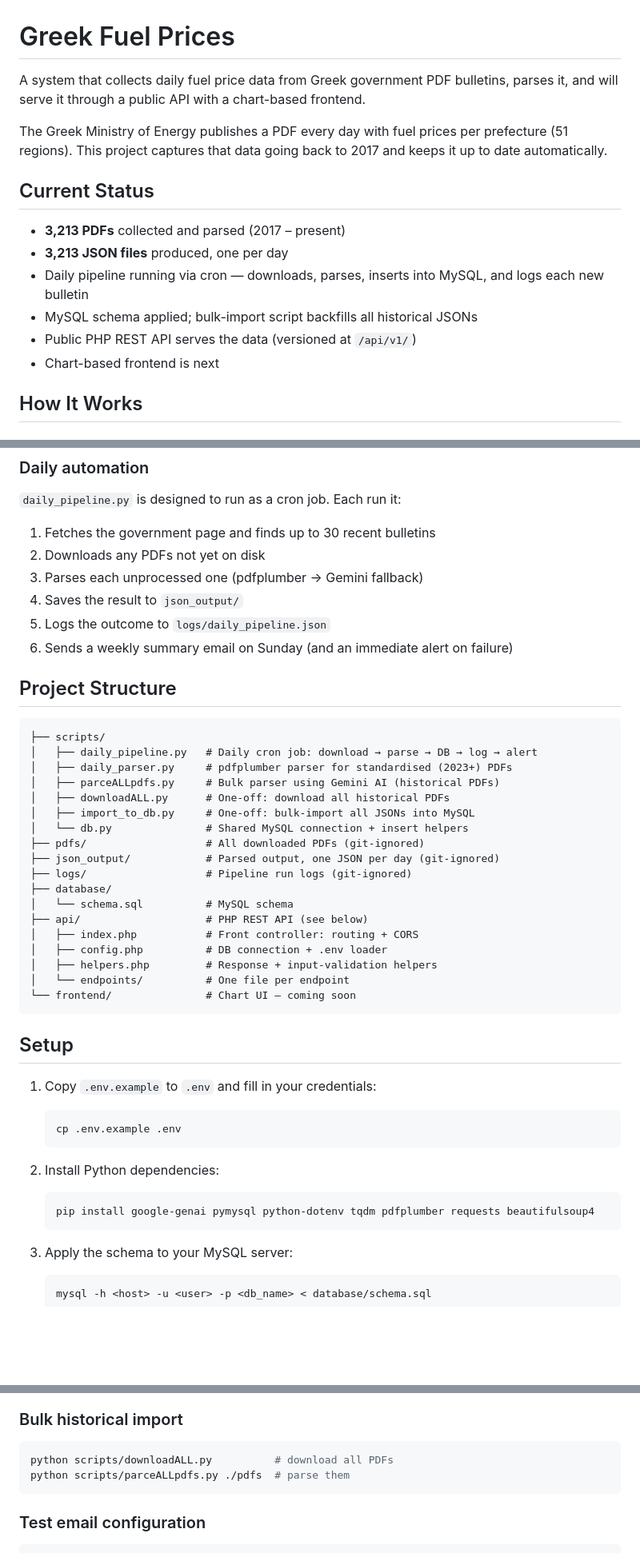
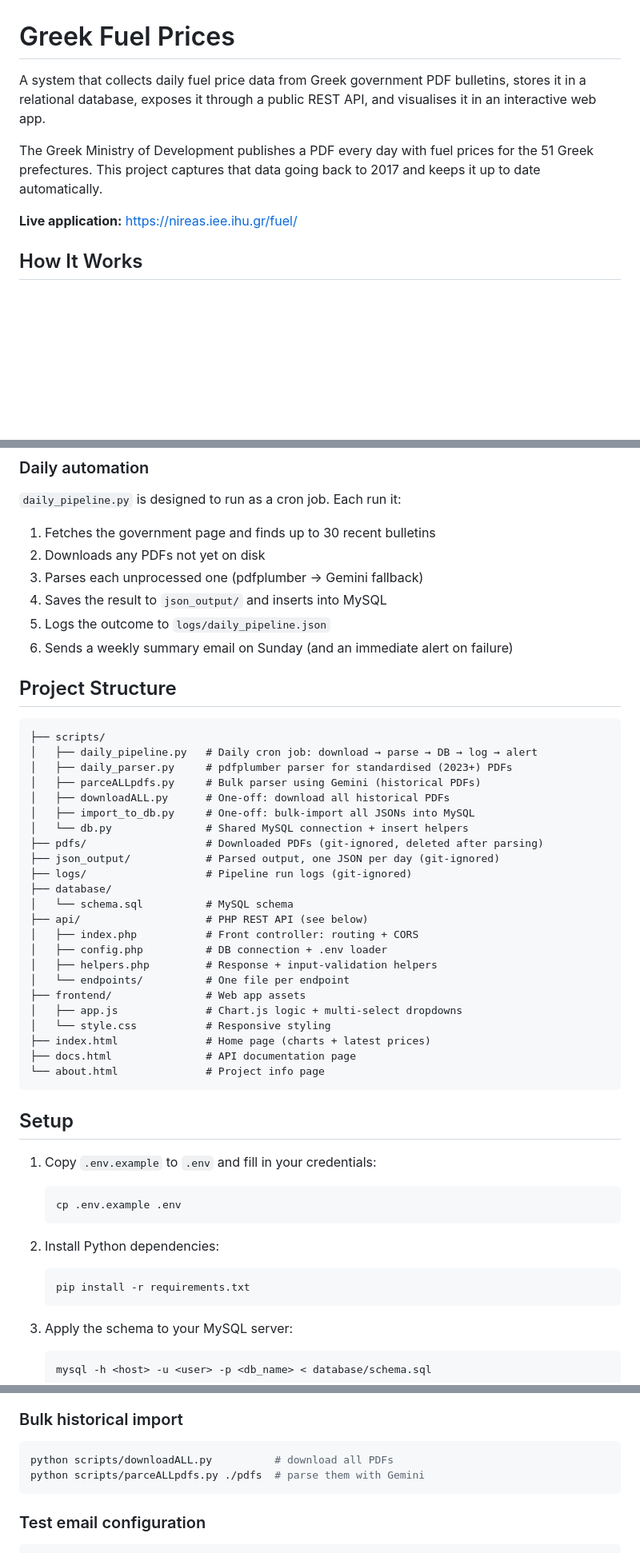
Before and after one commit to Koutsiamanis/Fuel-Prices-Greece, a Markdown page: README.md, 3 parts joined by grey strips. Shown at 80% size. Drawn GitHub-style; blank space fills up the shorter version.

````diff
--- a/README.md
+++ b/README.md
@@ -1,17 +1,10 @@
 # Greek Fuel Prices
 
-A system that collects daily fuel price data from Greek government PDF bulletins, parses it, and will serve it through a public API with a chart-based frontend.
+A system that collects daily fuel price data from Greek government PDF bulletins, stores it in a relational database, exposes it through a public REST API, and visualises it in an interactive web app.
 
-The Greek Ministry of Energy publishes a PDF every day with fuel prices per prefecture (51 regions). This project captures that data going back to 2017 and keeps it up to date automatically.
+The Greek Ministry of Development publishes a PDF every day with fuel prices for the 51 Greek prefectures. This project captures that data going back to 2017 and keeps it up to date automatically.
 
-## Current Status
-
-- **3,213 PDFs** collected and parsed (2017 – present)
-- **3,213 JSON files** produced, one per day
-- Daily pipeline running via cron — downloads, parses, inserts into MySQL, and logs each new bulletin
-- MySQL schema applied; bulk-import script backfills all historical JSONs
-- Public PHP REST API serves the data (versioned at `/api/v1/`)
-- Chart-based frontend is next
+**Live application:** https://nireas.iee.ihu.gr/fuel/
 
 ## How It Works
 
@@ -25,7 +18,7 @@ Older PDFs (pre-2023) have inconsistent formatting, so they are parsed by **Gemi
 1. Fetches the government page and finds up to 30 recent bulletins
 2. Downloads any PDFs not yet on disk
 3. Parses each unprocessed one (pdfplumber → Gemini fallback)
-4. Saves the result to `json_output/`
+4. Saves the result to `json_output/` and inserts into MySQL
 5. Logs the outcome to `logs/daily_pipeline.json`
 6. Sends a weekly summary email on Sunday (and an immediate alert on failure)
 
@@ -35,11 +28,11 @@ Older PDFs (pre-2023) have inconsistent formatting, so they are parsed by **Gemi
 ├── scripts/
 │   ├── daily_pipeline.py   # Daily cron job: download → parse → DB → log → alert
 │   ├── daily_parser.py     # pdfplumber parser for standardised (2023+) PDFs
-│   ├── parceALLpdfs.py     # Bulk parser using Gemini AI (historical PDFs)
+│   ├── parceALLpdfs.py     # Bulk parser using Gemini (historical PDFs)
 │   ├── downloadALL.py      # One-off: download all historical PDFs
 │   ├── import_to_db.py     # One-off: bulk-import all JSONs into MySQL
 │   └── db.py               # Shared MySQL connection + insert helpers
-├── pdfs/                   # All downloaded PDFs (git-ignored)
+├── pdfs/                   # Downloaded PDFs (git-ignored, deleted after parsing)
 ├── json_output/            # Parsed output, one JSON per day (git-ignored)
 ├── logs/                   # Pipeline run logs (git-ignored)
 ├── database/
@@ -49,7 +42,12 @@ Older PDFs (pre-2023) have inconsistent formatting, so they are parsed by **Gemi
 │   ├── config.php          # DB connection + .env loader
 │   ├── helpers.php         # Response + input-validation helpers
 │   └── endpoints/          # One file per endpoint
-└── frontend/               # Chart UI — coming soon
+├── frontend/               # Web app assets
+│   ├── app.js              # Chart.js logic + multi-select dropdowns
+│   └── style.css           # Responsive styling
+├── index.html              # Home page (charts + latest prices)
+├── docs.html               # API documentation page
+└── about.html              # Project info page
 ```
 
 ## Setup
@@ -61,7 +59,7 @@ Older PDFs (pre-2023) have inconsistent formatting, so they are parsed by **Gemi
 
 2. Install Python dependencies:
    ```bash
-   pip install google-genai pymysql python-dotenv tqdm pdfplumber requests beautifulsoup4
+   pip install -r requirements.txt
    ```
 
 3. Apply the schema to your MySQL server:
@@ -88,7 +86,7 @@ Add to crontab to run once a day (e.g. noon):
 ### Bulk historical import
 ```bash
 python scripts/downloadALL.py          # download all PDFs
-python scripts/parceALLpdfs.py ./pdfs  # parse them
+python scripts/parceALLpdfs.py ./pdfs  # parse them with Gemini
 ```
 
 ### Test email configuration
````
Also changed, not shown: other parts of README.md (+1 -1 lines).
